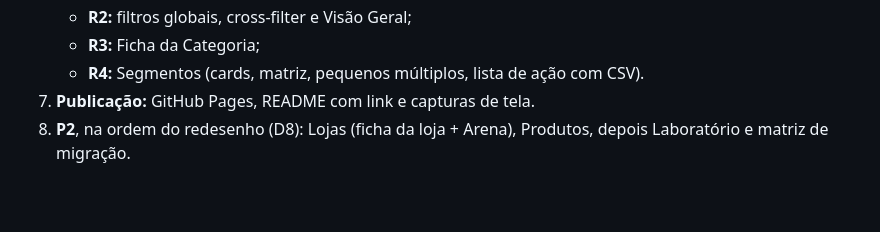
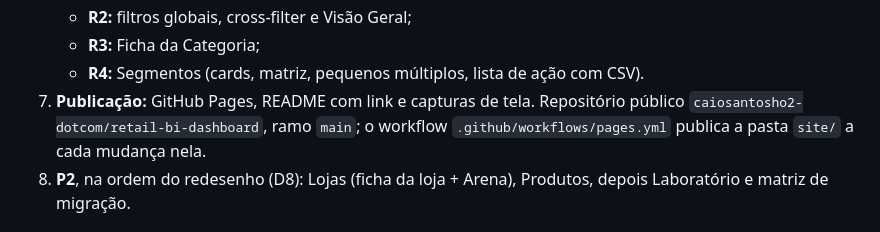
Before and after one commit to caiosantosho2-dotcom/retail-bi-dashboard, a Markdown page: docs/spec_dashboard.md, the part around the change. Drawn GitHub-style; blank space fills up the shorter version.

```diff
--- a/docs/spec_dashboard.md
+++ b/docs/spec_dashboard.md
@@ -322,7 +322,7 @@ Cada fase termina com a validação da skill `validating-dashboard` aprovada e u
    - **R2:** filtros globais, cross-filter e Visão Geral;
    - **R3:** Ficha da Categoria;
    - **R4:** Segmentos (cards, matriz, pequenos múltiplos, lista de ação com CSV).
-7. **Publicação:** GitHub Pages, README com link e capturas de tela.
+7. **Publicação:** GitHub Pages, README com link e capturas de tela. Repositório público `caiosantosho2-dotcom/retail-bi-dashboard`, ramo `main`; o workflow `.github/workflows/pages.yml` publica a pasta `site/` a cada mudança nela.
 8. **P2**, na ordem do redesenho (D8): Lojas (ficha da loja + Arena), Produtos, depois Laboratório e matriz de migração.
 
 ## 10. Definição de pronto
```
Also changed, not shown: README.md (+50 -7 lines), docs/capturas/celular.png (added), docs/capturas/ficha_categoria.png (added), docs/capturas/segmentos.png (added), docs/capturas/visao_geral.png (added), 1 other file.
